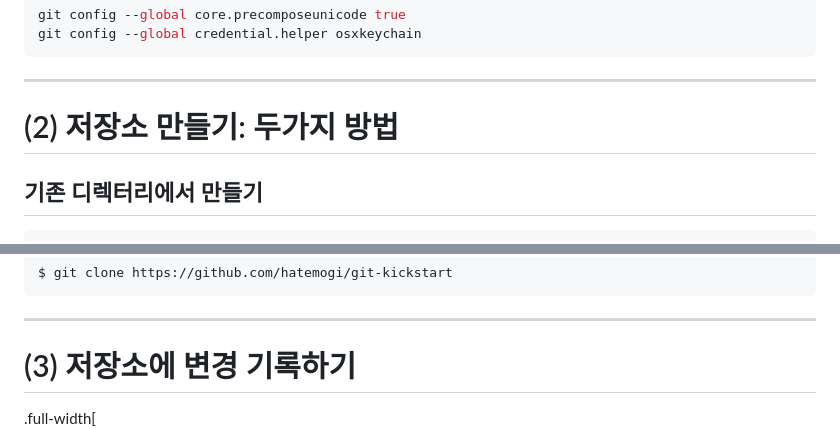
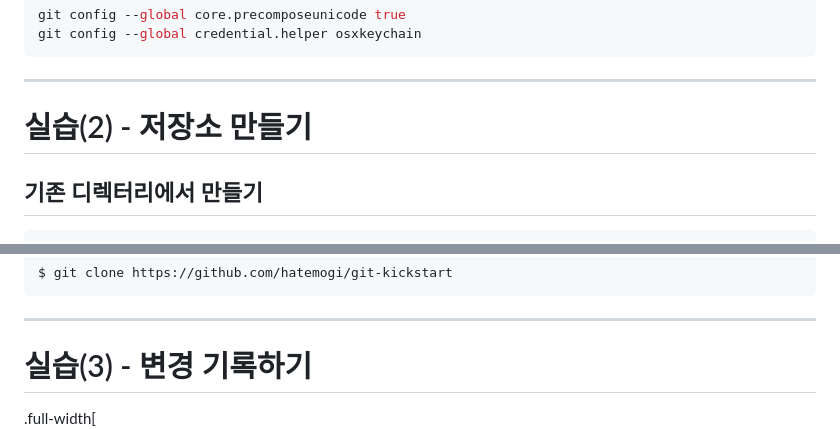
Before and after one commit to hatemogi/git-kickstart, a Markdown page: slides.md, 2 parts joined by grey strips. Drawn GitHub-style.

```diff
--- a/slides.md
+++ b/slides.md
@@ -257,7 +253,7 @@ git config --global credential.helper osxkeychain
 
 ---
 
-# (2) 저장소 만들기: 두가지 방법
+# 실습(2) - 저장소 만들기
 
 ## 기존 디렉터리에서 만들기
 
@@ -278,7 +274,7 @@ $ git clone https://github.com/hatemogi/git-kickstart
 
 ---
 
-# (3) 저장소에 변경 기록하기
+# 실습(3) - 변경 기록하기
 
 .full-width[![](img/lifecycle.png)]
 
```
Also changed, not shown: other parts of slides.md (+33 -33 lines), img/download.png (added).
